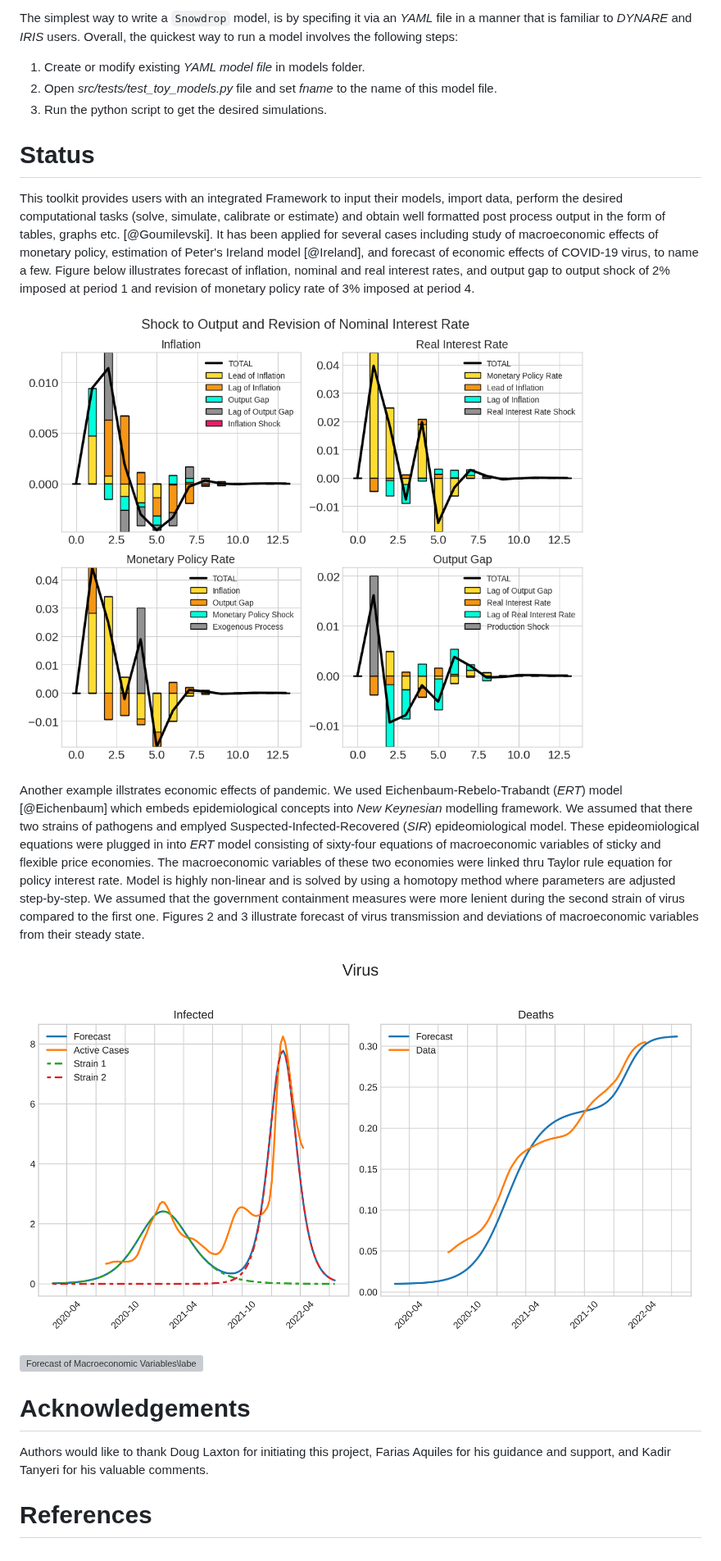
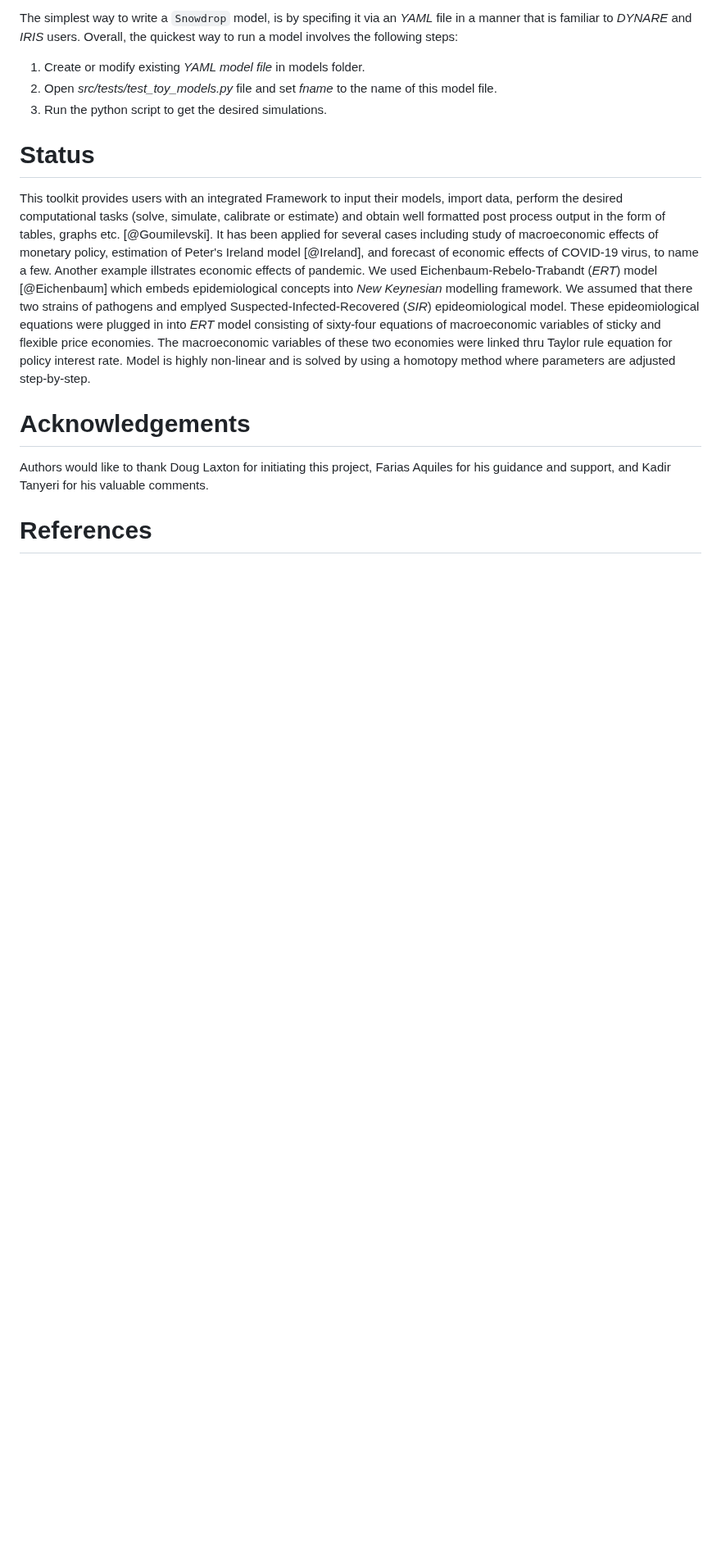
Before and after one commit to gumilevskij/Framework, a Markdown page: joss/paper.md, the part around the change. Shown at 82% size. Rendered like a GitHub page; blank space fills up the shorter version; grey boxes are pictures that could not be loaded.

```diff
--- a/joss/paper.md
+++ b/joss/paper.md
@@ -75,16 +75,7 @@ way to run a model involves the following steps:
 
 This toolkit provides users with an integrated Framework to input their models, import data, perform the  desired
 computational tasks (solve, simulate,  calibrate or estimate) and obtain well formatted post process output in the form
-of tables, graphs etc. [@Goumilevski]. It has been applied for several cases including study of macroeconomic effects of monetary policy, estimation of Peter's Ireland model [@Ireland], and forecast of economic effects of COVID-19 virus, to name a few.  Figure below illustrates forecast of inflation, nominal and real interest rates, and output gap to output shock of 2% imposed at period 1 and revision of monetary policy rate of 3% imposed at period 4.
-
-![Monetary Policy Example\label{fig:1}](Decomposition.png)
-
-Another example illstrates economic effects of pandemic. We used Eichenbaum-Rebelo-Trabandt (*ERT*) model [@Eichenbaum] which embeds epidemiological concepts into *New Keynesian* modelling framework. We assumed that there two strains of pathogens and emplyed Suspected-Infected-Recovered (*SIR*) epideomiological model.  These epideomiological equations were plugged in into *ERT* model consisting of sixty-four equations of macroeconomic variables of sticky and flexible price economies. The macroeconomic variables of these two economies were linked thru Taylor rule equation for policy interest rate. Model is highly non-linear and is solved by using a homotopy method where parameters are adjusted step-by-step.  We assumed that the government containment measures were more lenient during the second strain of virus compared to the first one.  Figures 2 and 3 illustrate forecast of virus transmission and deviations of macroeconomic variables from their steady state.
-
-![Epidemic Forecast\label{fig:2}](Virus.png)
-
-![Forecast of Macroeconomic Variables\label{fig:3}](Economy.png)
-
+of tables, graphs etc. [@Goumilevski]. It has been applied for several cases including study of macroeconomic effects of monetary policy, estimation of Peter's Ireland model [@Ireland], and forecast of economic effects of COVID-19 virus, to name a few.  Another example illstrates economic effects of pandemic. We used Eichenbaum-Rebelo-Trabandt (*ERT*) model [@Eichenbaum] which embeds epidemiological concepts into *New Keynesian* modelling framework. We assumed that there two strains of pathogens and emplyed Suspected-Infected-Recovered (*SIR*) epideomiological model.  These epideomiological equations were plugged in into *ERT* model consisting of sixty-four equations of macroeconomic variables of sticky and flexible price economies. The macroeconomic variables of these two economies were linked thru Taylor rule equation for policy interest rate. Model is highly non-linear and is solved by using a homotopy method where parameters are adjusted step-by-step.
 
 # Acknowledgements
 
```
